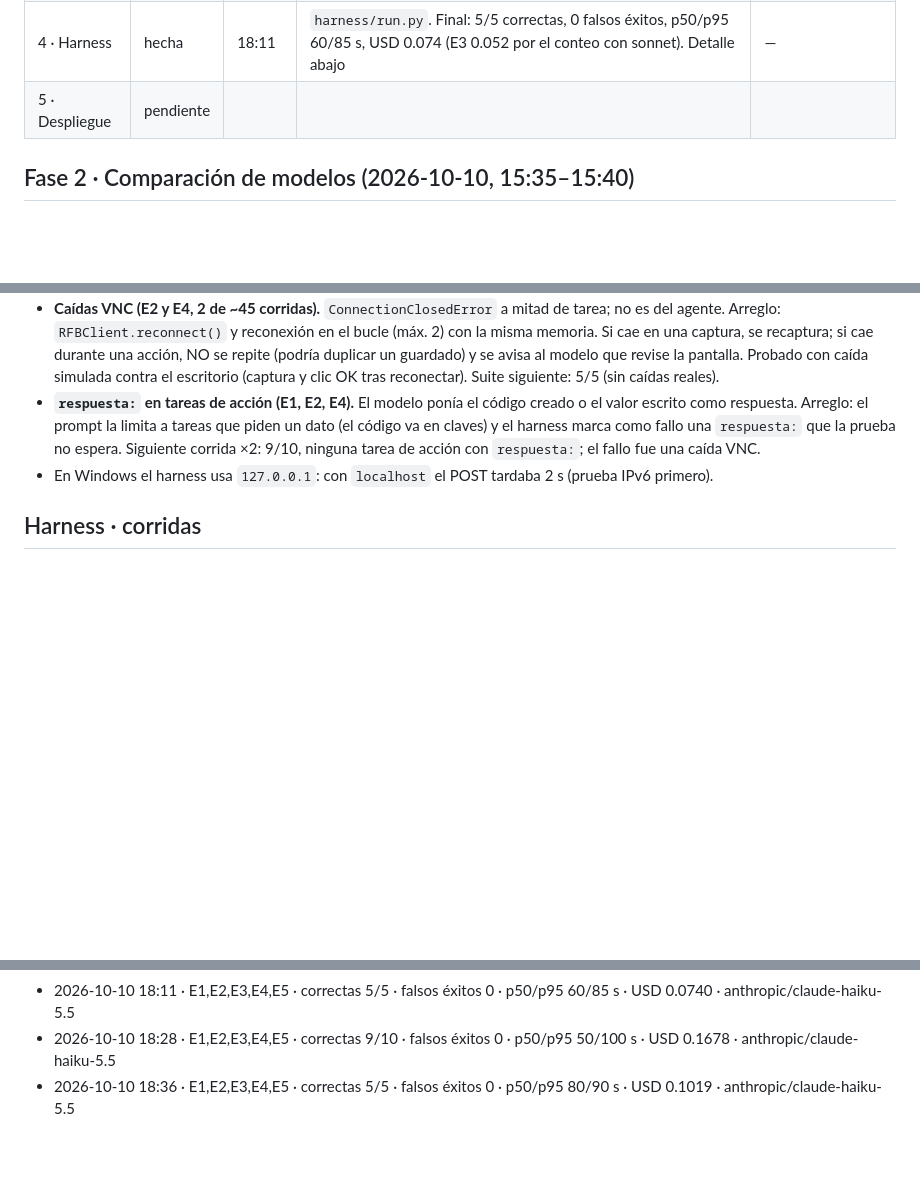
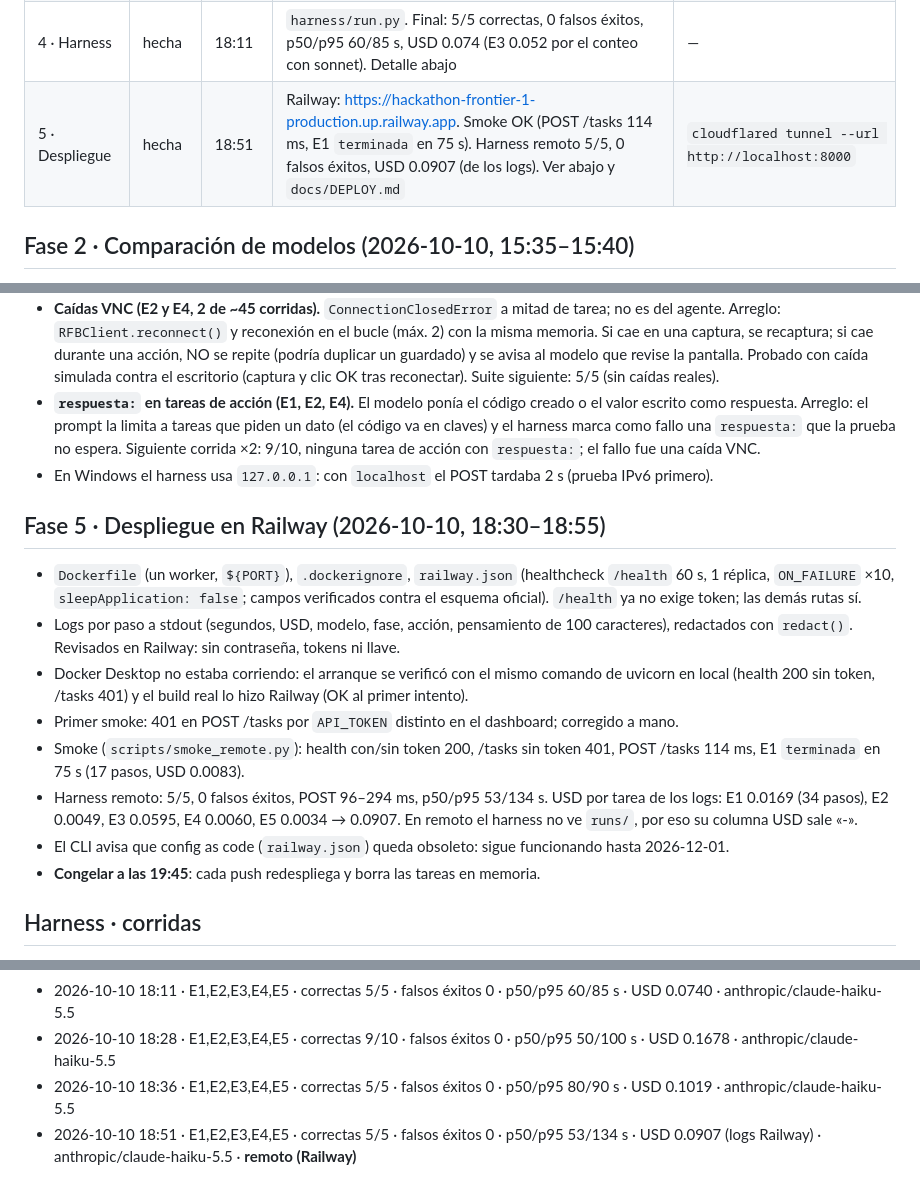
Before and after one commit to samcastroca/hackathon-frontier-1, a Markdown page: NOTAS.md, 3 parts joined by grey strips. GitHub-like rendering; blank space fills up the shorter version.

```diff
--- a/NOTAS.md
+++ b/NOTAS.md
@@ -7,7 +7,7 @@
 | 2 · Agente | hecha | 16:45 | Tema v4.2 desde 16:24. Tras el guardrail de doble confirmación, haiku pasa E1 (2/2) y E5. Recomendado MODEL_MAIN = haiku-5.5 (ver `INCIDENTE.md`) | Si haiku vuelve a fallar en el tema nuevo: sonnet-5.5 como MAIN |
 | 3 · API + worker | hecha | 2026-10-10 | Vía API: POST /tasks en 6–19 ms; sin token / token malo → 401; id inexistente → 404; cuerpo vacío → 422. E1 pasa (15 pasos, ~70 s, USD 0.0068), E5 `fallida` con las dos cédulas (7 pasos, ~35 s, USD 0.0031). Error de configuración (MODEL_MAIN vacío) → `fallida` con razón, sin colgarse | — |
 | 4 · Harness | hecha | 18:11 | `harness/run.py`. Final: 5/5 correctas, 0 falsos éxitos, p50/p95 60/85 s, USD 0.074 (E3 0.052 por el conteo con sonnet). Detalle abajo | — |
-| 5 · Despliegue | pendiente | | | |
+| 5 · Despliegue | hecha | 18:51 | Railway: https://hackathon-frontier-1-production.up.railway.app. Smoke OK (POST /tasks 114 ms, E1 `terminada` en 75 s). Harness remoto 5/5, 0 falsos éxitos, USD 0.0907 (de los logs). Ver abajo y `docs/DEPLOY.md` | `cloudflared tunnel --url http://localhost:8000` |
 
 ## Fase 2 · Comparación de modelos (2026-10-10, 15:35–15:40)
 
@@ -54,6 +54,24 @@ cuesta ~15× menos. gpt-6-luna es el más lento.
   corrida ×2: 9/10, ninguna tarea de acción con `respuesta:`; el fallo fue una caída VNC.
 - En Windows el harness usa `127.0.0.1`: con `localhost` el POST tardaba 2 s (prueba IPv6 primero).
 
+## Fase 5 · Despliegue en Railway (2026-10-10, 18:30–18:55)
+
+- `Dockerfile` (un worker, `${PORT}`), `.dockerignore`, `railway.json` (healthcheck `/health` 60 s,
+  1 réplica, `ON_FAILURE` ×10, `sleepApplication: false`; campos verificados contra el esquema
+  oficial). `/health` ya no exige token; las demás rutas sí.
+- Logs por paso a stdout (segundos, USD, modelo, fase, acción, pensamiento de 100 caracteres),
+  redactados con `redact()`. Revisados en Railway: sin contraseña, tokens ni llave.
+- Docker Desktop no estaba corriendo: el arranque se verificó con el mismo comando de uvicorn en
+  local (health 200 sin token, /tasks 401) y el build real lo hizo Railway (OK al primer intento).
+- Primer smoke: 401 en POST /tasks por `API_TOKEN` distinto en el dashboard; corregido a mano.
+- Smoke (`scripts/smoke_remote.py`): health con/sin token 200, /tasks sin token 401, POST /tasks
+  114 ms, E1 `terminada` en 75 s (17 pasos, USD 0.0083).
+- Harness remoto: 5/5, 0 falsos éxitos, POST 96–294 ms, p50/p95 53/134 s. USD por tarea de los
+  logs: E1 0.0169 (34 pasos), E2 0.0049, E3 0.0595, E4 0.0060, E5 0.0034 → 0.0907.
+  En remoto el harness no ve `runs/`, por eso su columna USD sale «-».
+- El CLI avisa que config as code (`railway.json`) queda obsoleto: sigue funcionando hasta 2026-12-01.
+- **Congelar a las 19:45**: cada push redespliega y borra las tareas en memoria.
+
 ## Harness · corridas
 - 2026-10-10 17:16 · E1,E2,E3,E4,E5 · correctas 4/5 · falsos éxitos 0 · p50/p95 70/95 s · USD 0.0319 · anthropic/claude-haiku-5.5
 - 2026-10-10 17:20 · E3 · correctas 1/2 · falsos éxitos 0 · p50/p95 55/90 s · USD 0.0155 · anthropic/claude-haiku-5.5
@@ -67,3 +85,4 @@ cuesta ~15× menos. gpt-6-luna es el más lento.
 - 2026-10-10 18:11 · E1,E2,E3,E4,E5 · correctas 5/5 · falsos éxitos 0 · p50/p95 60/85 s · USD 0.0740 · anthropic/claude-haiku-5.5
 - 2026-10-10 18:28 · E1,E2,E3,E4,E5 · correctas 9/10 · falsos éxitos 0 · p50/p95 50/100 s · USD 0.1678 · anthropic/claude-haiku-5.5
 - 2026-10-10 18:36 · E1,E2,E3,E4,E5 · correctas 5/5 · falsos éxitos 0 · p50/p95 80/90 s · USD 0.1019 · anthropic/claude-haiku-5.5
+- 2026-10-10 18:51 · E1,E2,E3,E4,E5 · correctas 5/5 · falsos éxitos 0 · p50/p95 53/134 s · USD 0.0907 (logs Railway) · anthropic/claude-haiku-5.5 · **remoto (Railway)**
```
Also changed, not shown: README.md (+12 -3 lines), docs/DEPLOY.md (added, +61 -0 lines).
